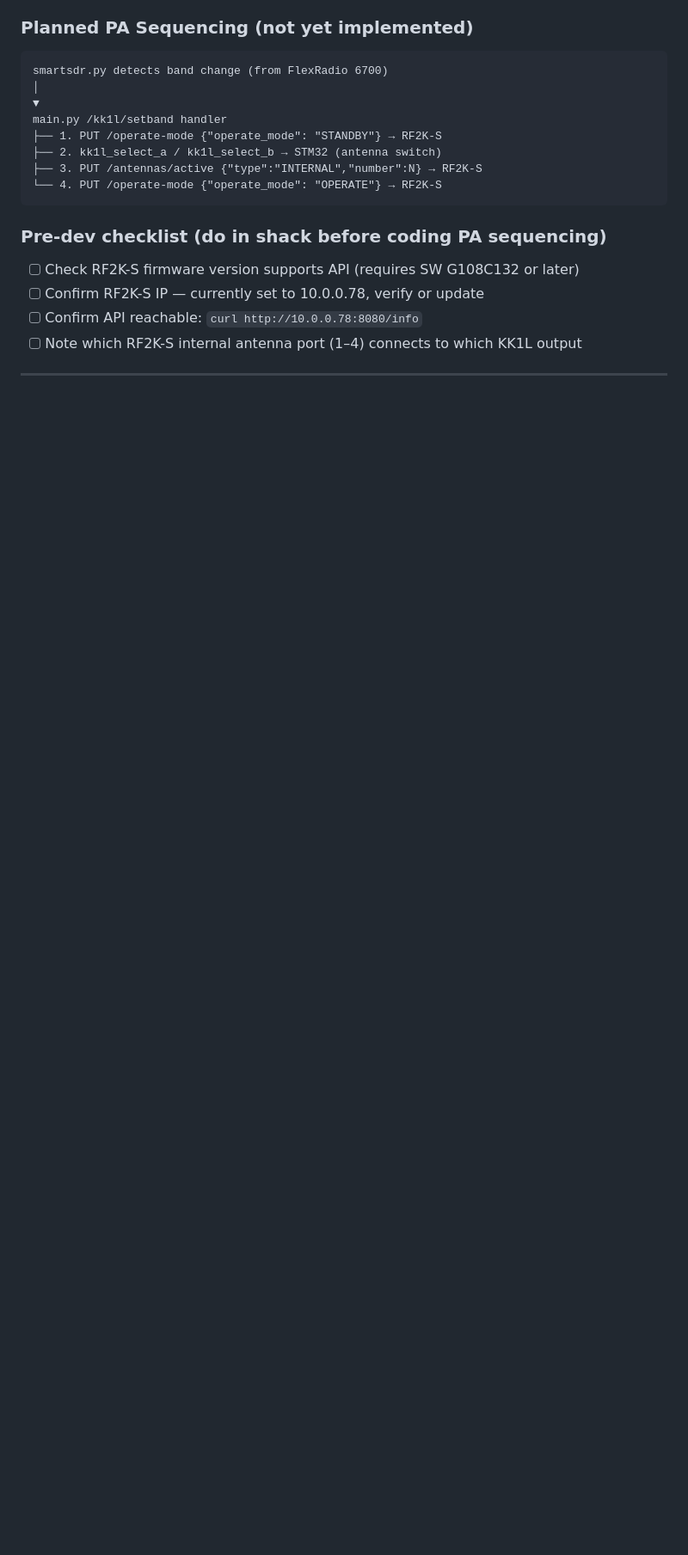
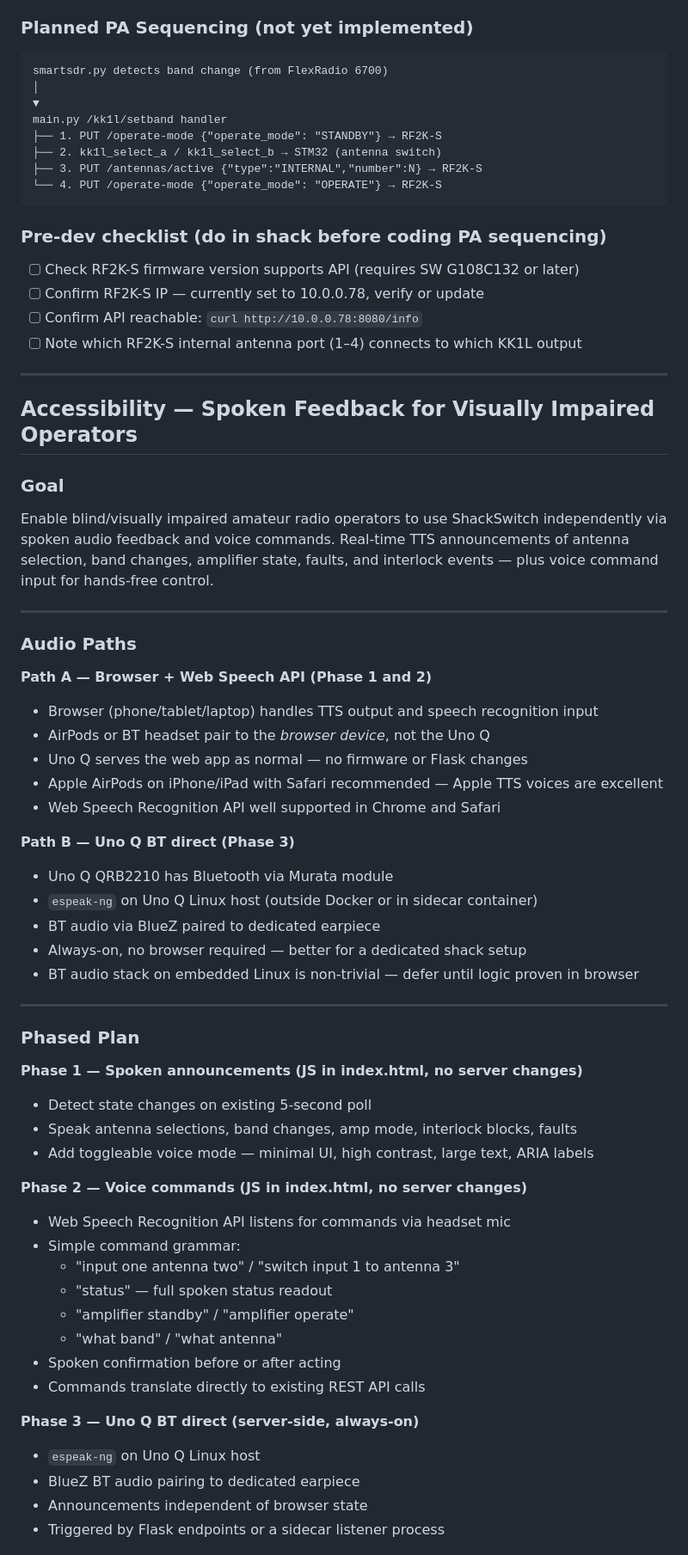
Before and after one commit to nigelfenton/shackswitch, a Markdown page: CLAUDE-UNO-Q.md, the part around one of its changes. Shown at 86% size. Drawn GitHub-style; blank space fills up the shorter version.

Commit message:
Implement accessibility features for visually impaired users
Added section on accessibility features for visually impaired operators, detailing spoken feedback and voice command integration for ShackSwitch.

```diff
--- a/CLAUDE-UNO-Q.md
+++ b/CLAUDE-UNO-Q.md
@@ -371,3 +371,52 @@ main.py /kk1l/setband handler
 - [ ] Note which RF2K-S internal antenna port (1–4) connects to which KK1L output
 
 ---
+## Accessibility — Spoken Feedback for Visually Impaired Operators
+
+### Goal
+
+Enable blind/visually impaired amateur radio operators to use ShackSwitch independently via spoken audio feedback and voice commands. Real-time TTS announcements of antenna selection, band changes, amplifier state, faults, and interlock events — plus voice command input for hands-free control.
+
+---
+
+### Audio Paths
+
+**Path A — Browser + Web Speech API (Phase 1 and 2)**
+- Browser (phone/tablet/laptop) handles TTS output and speech recognition input
+- AirPods or BT headset pair to the *browser device*, not the Uno Q
+- Uno Q serves the web app as normal — no firmware or Flask changes
+- Apple AirPods on iPhone/iPad with Safari recommended — Apple TTS voices are excellent
+- Web Speech Recognition API well supported in Chrome and Safari
+
+**Path B — Uno Q BT direct (Phase 3)**
+- Uno Q QRB2210 has Bluetooth via Murata module
+- `espeak-ng` on Uno Q Linux host (outside Docker or in sidecar container)
+- BT audio via BlueZ paired to dedicated earpiece
+- Always-on, no browser required — better for a dedicated shack setup
+- BT audio stack on embedded Linux is non-trivial — defer until logic proven in browser
+
+---
+
+### Phased Plan
+
+**Phase 1 — Spoken announcements (JS in index.html, no server changes)**
+- Detect state changes on existing 5-second poll
+- Speak antenna selections, band changes, amp mode, interlock blocks, faults
+- Add toggleable voice mode — minimal UI, high contrast, large text, ARIA labels
+
+**Phase 2 — Voice commands (JS in index.html, no server changes)**
+- Web Speech Recognition API listens for commands via headset mic
+- Simple command grammar:
+  - "input one antenna two" / "switch input 1 to antenna 3"
+  - "status" — full spoken status readout
+  - "amplifier standby" / "amplifier operate"
+  - "what band" / "what antenna"
+- Spoken confirmation before or after acting
+- Commands translate directly to existing REST API calls
+
+**Phase 3 — Uno Q BT direct (server-side, always-on)**
+- `espeak-ng` on Uno Q Linux host
+- BlueZ BT audio pairing to dedicated earpiece
+- Announcements independent of browser state
+- Triggered by Flask endpoints or a sidecar listener process
+
```
Also changed, not shown: other parts of CLAUDE-UNO-Q.md (+33 -0 lines).
